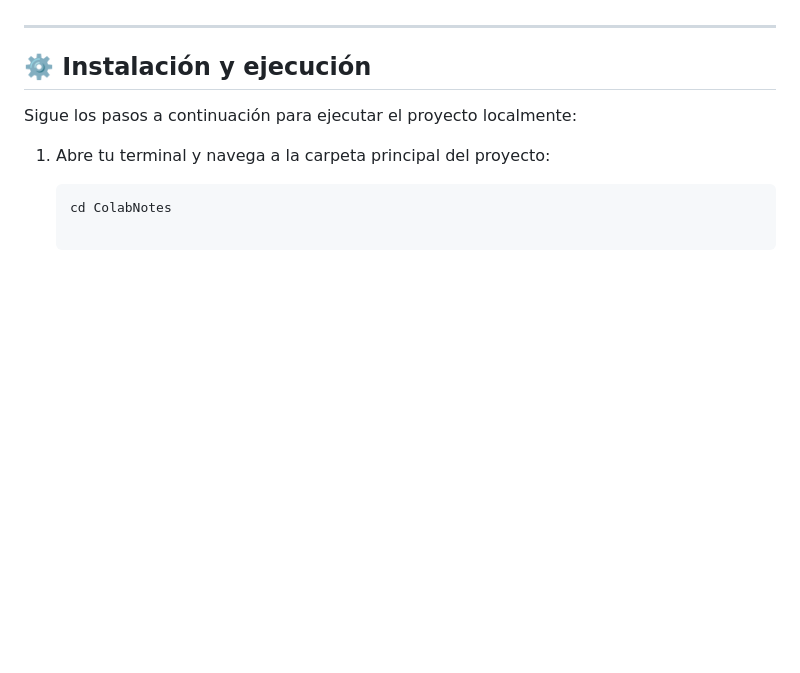
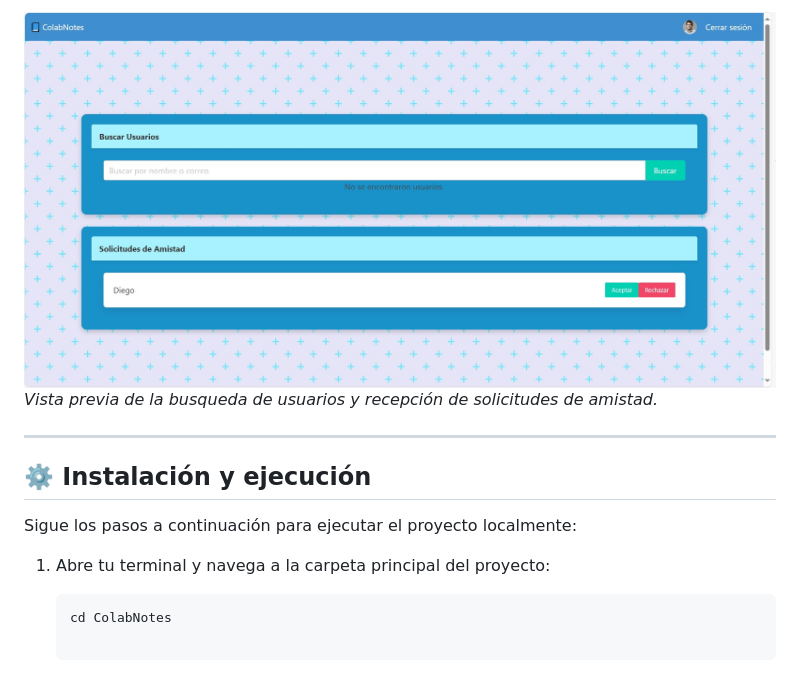
Before and after one commit to Kevincamelo5/OficialColanbNotes, a Markdown page: README.md, the part around the change printed below. Drawn GitHub-style; blank space fills up the shorter version.

Commit message:
Update README.md
estilización

```diff
--- a/README.md
+++ b/README.md
@@ -57,3 +65,5 @@
+![Vista general de la busqueda de contactos y la aceptación de solicitudes de amistad](imagenes/VistaBuscarYAceptarContactos.jpg)
+*Vista previa de la busqueda de usuarios y recepción de solicitudes de amistad.*
 
 ---
 
```
Also changed, not shown: other parts of README.md (+30 -22 lines).
